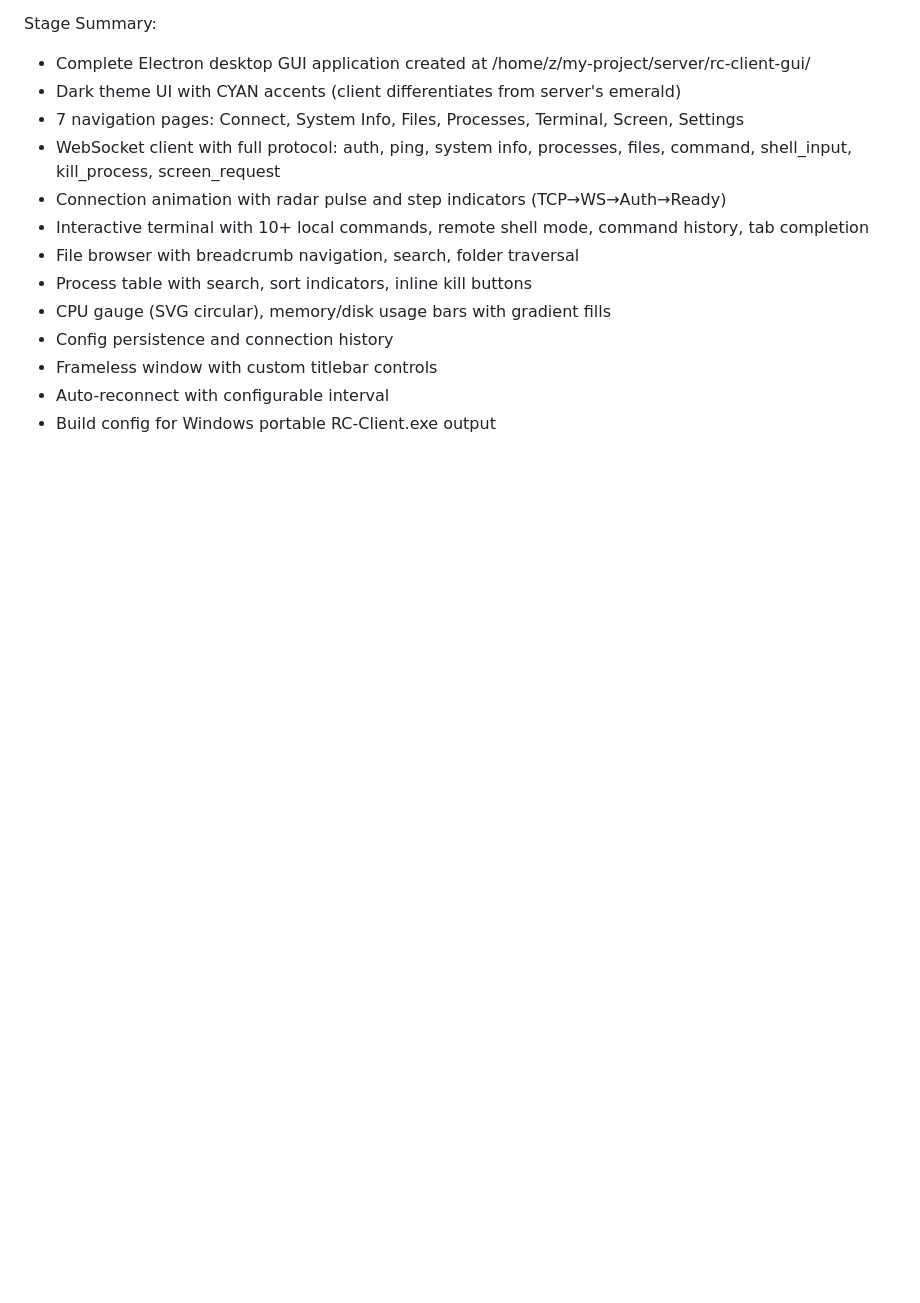
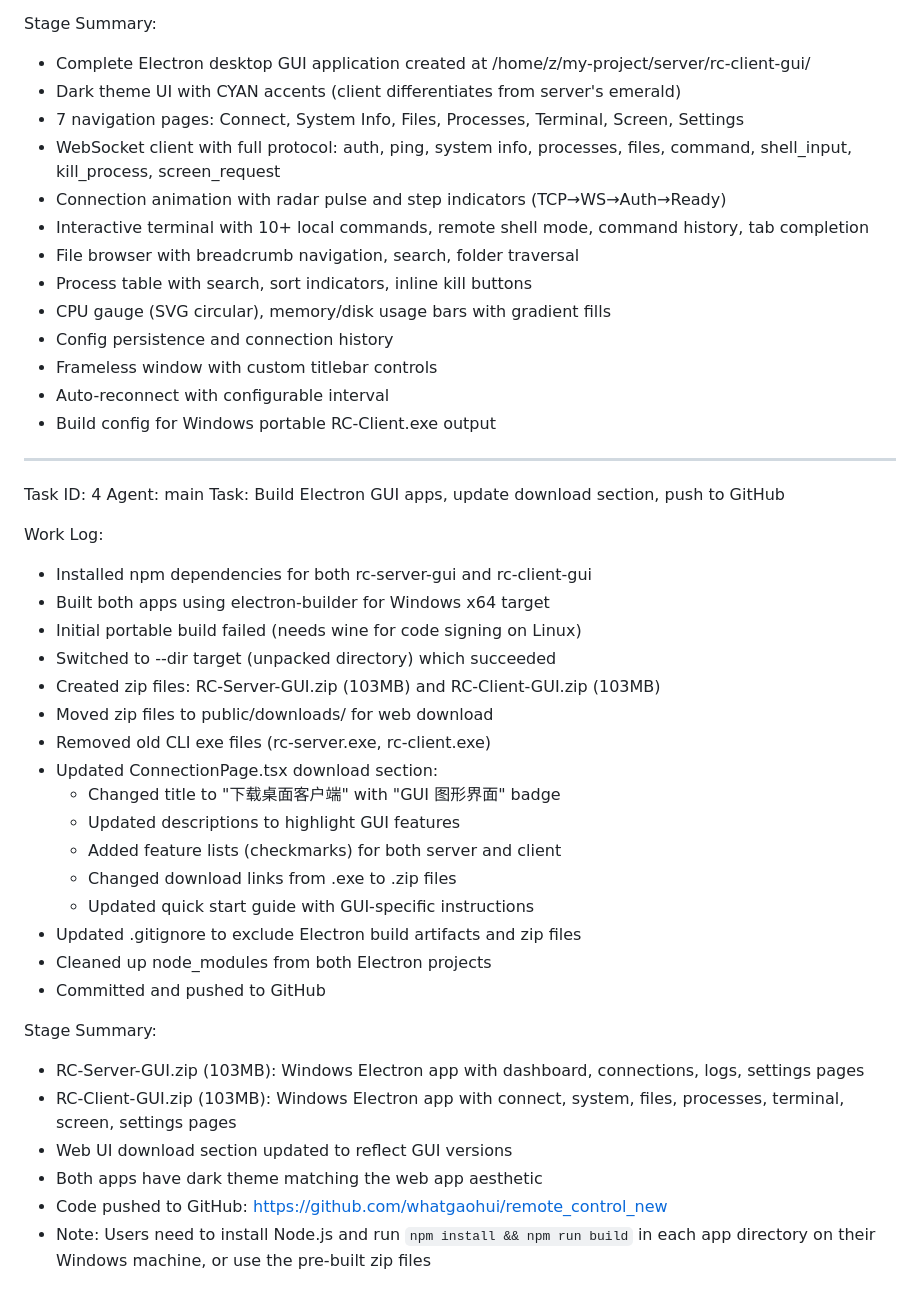
Before and after one commit to whatgaohui/remote_control_new, a Markdown page: worklog.md, the part around the change. Drawn GitHub-style; blank space fills up the shorter version.

Commit message:
0035e9b3-f54c-4295-bd36-dac51be95c50

```diff
--- a/worklog.md
+++ b/worklog.md
@@ -136,3 +136,34 @@ Stage Summary:
 - Frameless window with custom titlebar controls
 - Auto-reconnect with configurable interval
 - Build config for Windows portable RC-Client.exe output
+
+---
+Task ID: 4
+Agent: main
+Task: Build Electron GUI apps, update download section, push to GitHub
+
+Work Log:
+- Installed npm dependencies for both rc-server-gui and rc-client-gui
+- Built both apps using electron-builder for Windows x64 target
+- Initial portable build failed (needs wine for code signing on Linux)
+- Switched to --dir target (unpacked directory) which succeeded
+- Created zip files: RC-Server-GUI.zip (103MB) and RC-Client-GUI.zip (103MB)
+- Moved zip files to public/downloads/ for web download
+- Removed old CLI exe files (rc-server.exe, rc-client.exe)
+- Updated ConnectionPage.tsx download section:
+  - Changed title to "下载桌面客户端" with "GUI 图形界面" badge
+  - Updated descriptions to highlight GUI features
+  - Added feature lists (checkmarks) for both server and client
+  - Changed download links from .exe to .zip files
+  - Updated quick start guide with GUI-specific instructions
+- Updated .gitignore to exclude Electron build artifacts and zip files
+- Cleaned up node_modules from both Electron projects
+- Committed and pushed to GitHub
+
+Stage Summary:
+- RC-Server-GUI.zip (103MB): Windows Electron app with dashboard, connections, logs, settings pages
+- RC-Client-GUI.zip (103MB): Windows Electron app with connect, system, files, processes, terminal, screen, settings pages
+- Web UI download section updated to reflect GUI versions
+- Both apps have dark theme matching the web app aesthetic
+- Code pushed to GitHub: https://github.com/whatgaohui/remote_control_new
+- Note: Users need to install Node.js and run `npm install && npm run build` in each app directory on their Windows machine, or use the pre-built zip files
```
